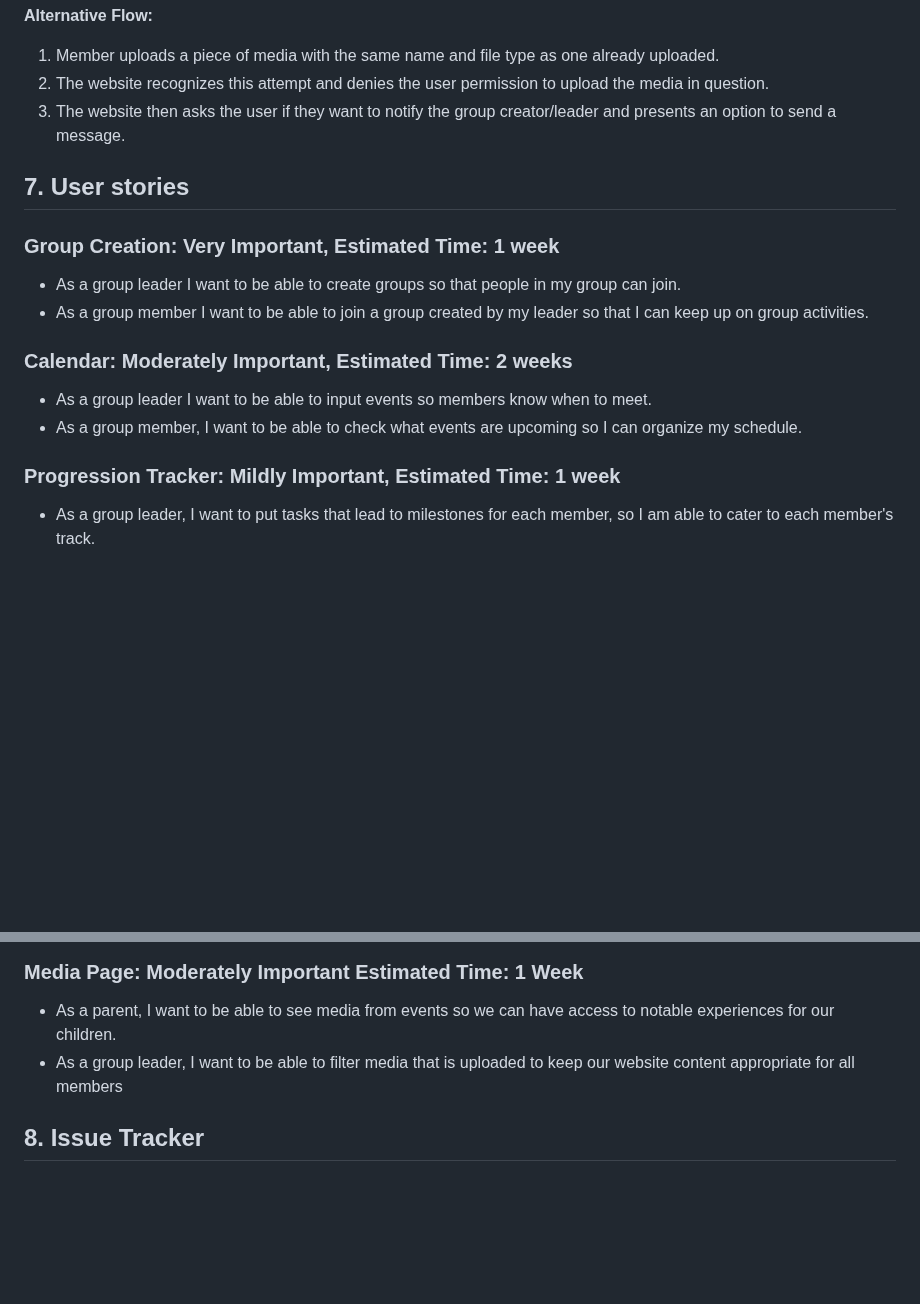
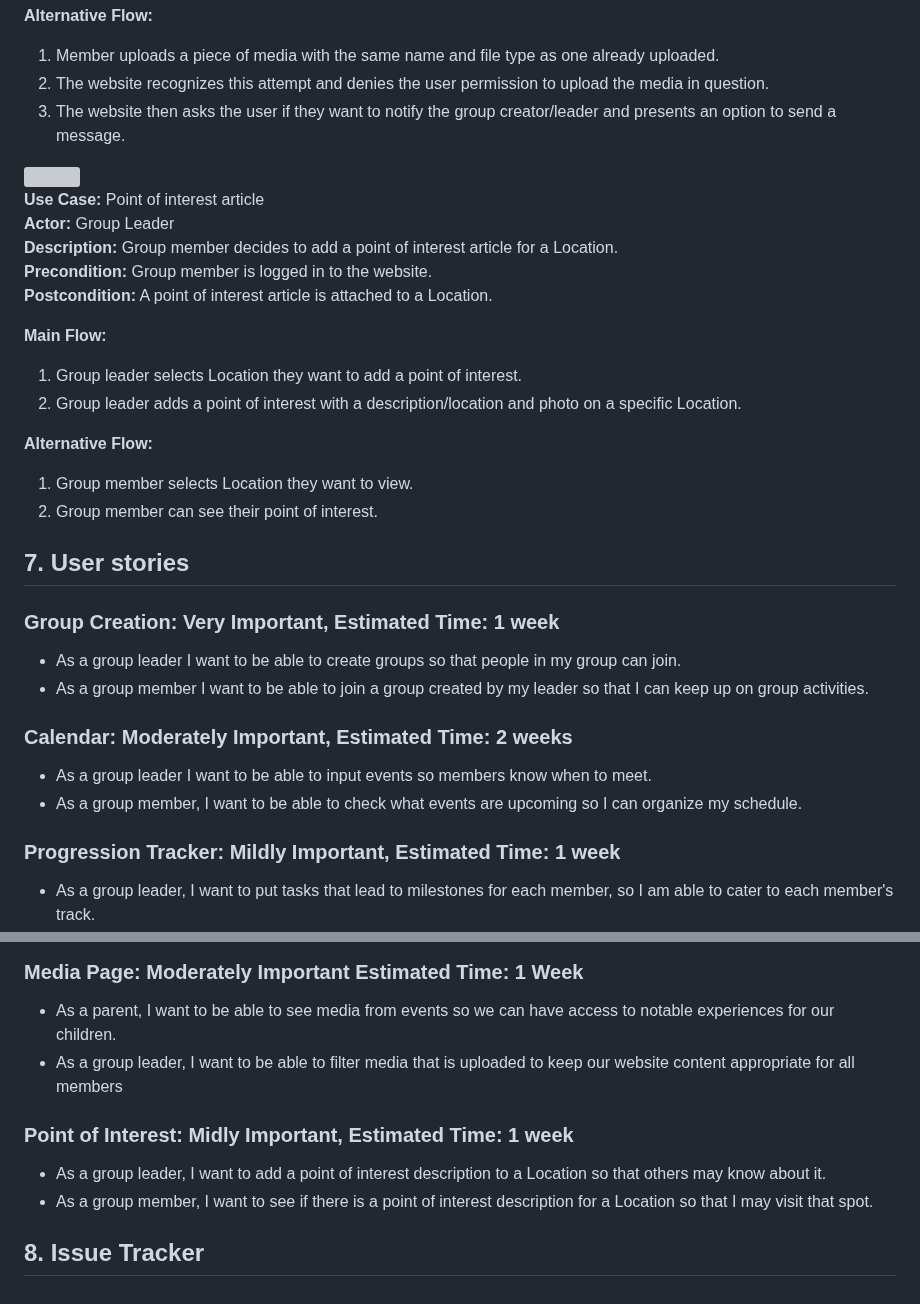
Before and after one commit to sljur/Super_Scouts, a Markdown page: project_documentation/deliverable_2_requirements.md, 2 parts joined by grey strips. Drawn GitHub-style; blank space fills up the shorter version; grey boxes are pictures that could not be loaded.

Commit message:
Update deliverable_2_requirements.md
Added user stories and user case for point of interest.

```diff
--- a/project_documentation/deliverable_2_requirements.md
+++ b/project_documentation/deliverable_2_requirements.md
@@ -151,7 +151,24 @@ location, and description of the event.<br>
 **Alternative Flow:**<br>
 1. Member uploads a piece of media with the same name and file type as one already uploaded.<br>
 2. The website recognizes this attempt and denies the user permission to upload the media in question.<br>
-3. The website then asks the user if they want to notify the group creator/leader and presents an option to send a message.<br>
+3. The website then asks the user if they want to notify the group creator/leader and presents an option to send a message.<be>
+
+<img src="https://github.com/sljur/Super_Scouts/assets/70121541/170d3b40-1203-4381-986c-30dd53bfcb2c" width="250" height="250">
+
+**Use Case:** Point of interest article<br>
+**Actor:** Group Leader<br>
+**Description:** Group member decides to add a point of interest article for a Location.<br>
+**Precondition:** Group member is logged in to the website.<br>
+**Postcondition:** A point of interest article is attached to a Location.<br>
+
+**Main Flow:**
+1. Group leader selects Location they want to add a point of interest.
+3. Group leader adds a point of interest with a description/location and photo on a specific Location.
+
+**Alternative Flow:**
+1. Group member selects Location they want to view.
+2. Group member can see their point of interest.
+
 
 ## 7. User stories
 
@@ -159,15 +176,11 @@ location, and description of the event.<br>
 - As a group leader I want to be able to create groups so that people in my group can join. <br>
 - As a group member I want to be able to join a group created by my leader so that I can keep up on group activities. <br>
 
-
 ### Calendar: Moderately Important, Estimated Time: 2 weeks
-
  - As a group leader I want to be able to input events so members know when to meet. <br>
  - As a group member, I want to be able to check what events are upcoming so I can organize my schedule. <br>
 
-
 ### Progression Tracker: Mildly Important, Estimated Time: 1 week
-
  - As a group leader, I want to put tasks that lead to milestones for each member, so I am able to cater to each member's track.
  - As a group member, I want to be able to notify my group leader of a task completion, so they can close the task if they haven't already.
 
@@ -179,4 +192,8 @@ location, and description of the event.<br>
 - As a parent, I want to be able to see media from events so we can have access to notable experiences for our children.
 - As a group leader, I want to be able to filter media that is uploaded to keep our website content appropriate for all members
 
+### Point of Interest: Midly Important, Estimated Time: 1 week
+- As a group leader, I want to add a point of interest description to a Location so that others may know about it.
+- As a group member, I want to see if there is a point of interest description for a Location so that I may visit that spot.
+
 ## 8. Issue Tracker
```
